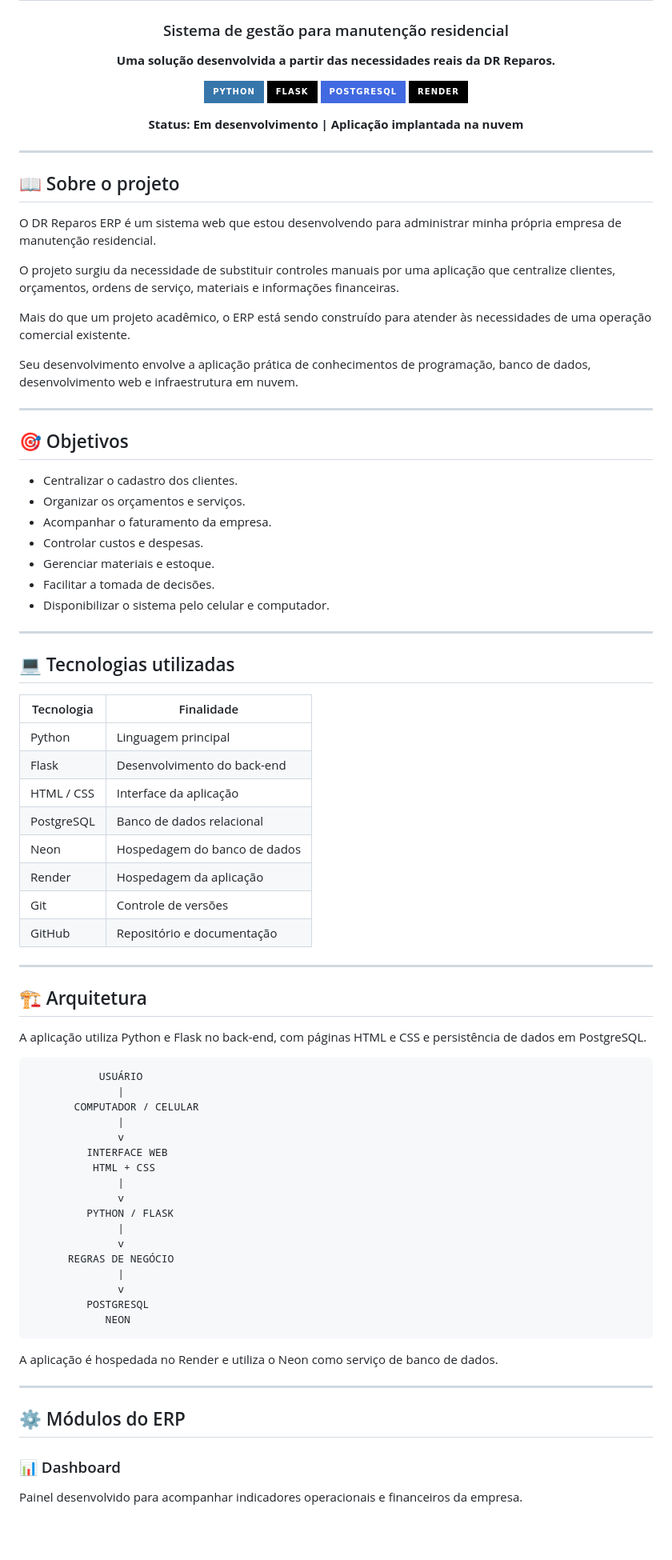
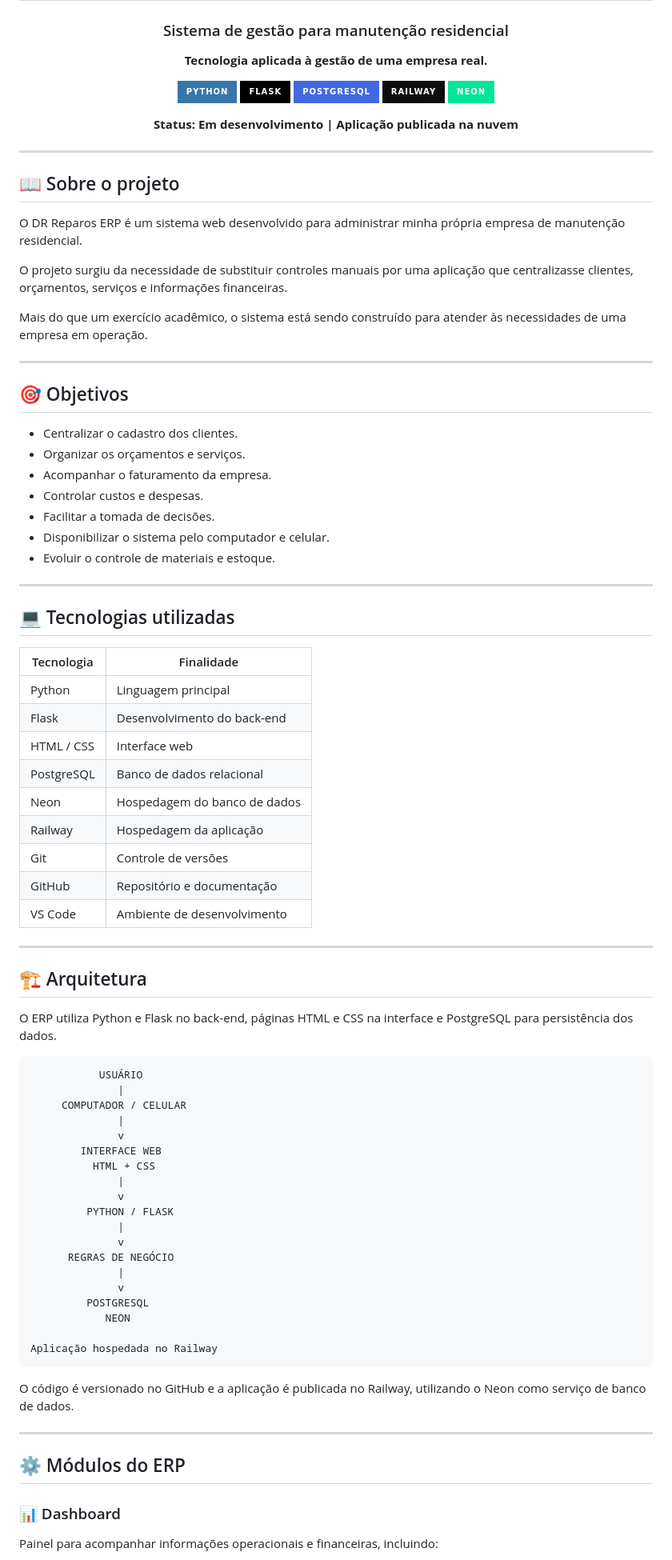
Before and after one commit to wellingtonliviz-a11y/DR-Reparos-ERP, a Markdown page: README.md, the part around one of its changes. Shown at 80% size. Drawn GitHub-style; badges without logos; blank space fills up the shorter version.

````diff
--- a/README.md
+++ b/README.md
@@ -7,14 +7,15 @@
 
 ### Sistema de gestão para manutenção residencial
 
-**Uma solução desenvolvida a partir das necessidades reais da DR Reparos.**
+**Tecnologia aplicada à gestão de uma empresa real.**
 
 ![Python](https://img.shields.io/badge/Python-3776AB?style=for-the-badge&logo=python&logoColor=white)
 ![Flask](https://img.shields.io/badge/Flask-000000?style=for-the-badge&logo=flask&logoColor=white)
 ![PostgreSQL](https://img.shields.io/badge/PostgreSQL-4169E1?style=for-the-badge&logo=postgresql&logoColor=white)
-![Render](https://img.shields.io/badge/Render-000000?style=for-the-badge&logo=render&logoColor=white)
+![Railway](https://img.shields.io/badge/Railway-0B0D0E?style=for-the-badge&logo=railway&logoColor=white)
+![Neon](https://img.shields.io/badge/Neon-00E599?style=for-the-badge&logo=postgresql&logoColor=black)
 
-**Status: Em desenvolvimento | Aplicação implantada na nuvem**
+**Status: Em desenvolvimento | Aplicação publicada na nuvem**
 
 </div>
 
@@ -22,13 +23,11 @@
 
 ## 📖 Sobre o projeto
 
-O DR Reparos ERP é um sistema web que estou desenvolvendo para administrar minha própria empresa de manutenção residencial.
+O DR Reparos ERP é um sistema web desenvolvido para administrar minha própria empresa de manutenção residencial.
 
-O projeto surgiu da necessidade de substituir controles manuais por uma aplicação que centralize clientes, orçamentos, ordens de serviço, materiais e informações financeiras.
+O projeto surgiu da necessidade de substituir controles manuais por uma aplicação que centralizasse clientes, orçamentos, serviços e informações financeiras.
 
-Mais do que um projeto acadêmico, o ERP está sendo construído para atender às necessidades de uma operação comercial existente.
-
-Seu desenvolvimento envolve a aplicação prática de conhecimentos de programação, banco de dados, desenvolvimento web e infraestrutura em nuvem.
+Mais do que um exercício acadêmico, o sistema está sendo construído para atender às necessidades de uma empresa em operação.
 
 ---
 
@@ -38,9 +37,9 @@ Seu desenvolvimento envolve a aplicação prática de conhecimentos de programa
 - Organizar os orçamentos e serviços.
 - Acompanhar o faturamento da empresa.
 - Controlar custos e despesas.
-- Gerenciar materiais e estoque.
 - Facilitar a tomada de decisões.
-- Disponibilizar o sistema pelo celular e computador.
+- Disponibilizar o sistema pelo computador e celular.
+- Evoluir o controle de materiais e estoque.
 
 ---
 
@@ -50,26 +49,27 @@ Seu desenvolvimento envolve a aplicação prática de conhecimentos de programa
 |---|---|
 | Python | Linguagem principal |
 | Flask | Desenvolvimento do back-end |
-| HTML / CSS | Interface da aplicação |
+| HTML / CSS | Interface web |
 | PostgreSQL | Banco de dados relacional |
 | Neon | Hospedagem do banco de dados |
-| Render | Hospedagem da aplicação |
+| Railway | Hospedagem da aplicação |
 | Git | Controle de versões |
 | GitHub | Repositório e documentação |
+| VS Code | Ambiente de desenvolvimento |
 
 ---
 
 ## 🏗️ Arquitetura
 
-A aplicação utiliza Python e Flask no back-end, com páginas HTML e CSS e persistência de dados em PostgreSQL.
+O ERP utiliza Python e Flask no back-end, páginas HTML e CSS na interface e PostgreSQL para persistência dos dados.
 
 ```text
            USUÁRIO
               |
-       COMPUTADOR / CELULAR
+     COMPUTADOR / CELULAR
               |
               v
-         INTERFACE WEB
+        INTERFACE WEB
           HTML + CSS
               |
               v
@@ -81,9 +81,11 @@ A aplicação utiliza Python e Flask no back-end, com páginas HTML e CSS e pers
               v
          POSTGRESQL
             NEON
+
+Aplicação hospedada no Railway
 ```
 
-A aplicação é hospedada no Render e utiliza o Neon como serviço de banco de dados.
+O código é versionado no GitHub e a aplicação é publicada no Railway, utilizando o Neon como serviço de banco de dados.
 
 ---
 
@@ -91,5 +93,5 @@ A aplicação é hospedada no Render e utiliza o Neon como serviço de banco de
 
 ### 📊 Dashboard
 
-Painel desenvolvido para acompanhar indicadores operacionais e financeiros da empresa.
+Painel para acompanhar informações operacionais e financeiras, incluindo:
 
````
Also changed, not shown: other parts of README.md (+79 -86 lines), docs/imagens/catalogo-servicos.png (added), docs/imagens/celular.png (added), docs/imagens/dashboard.png (added), 3 other files.
